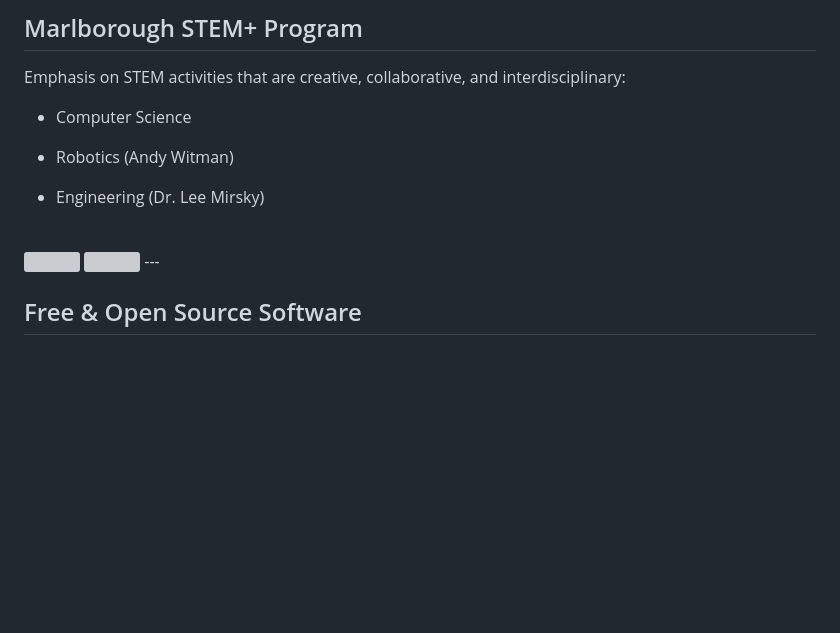
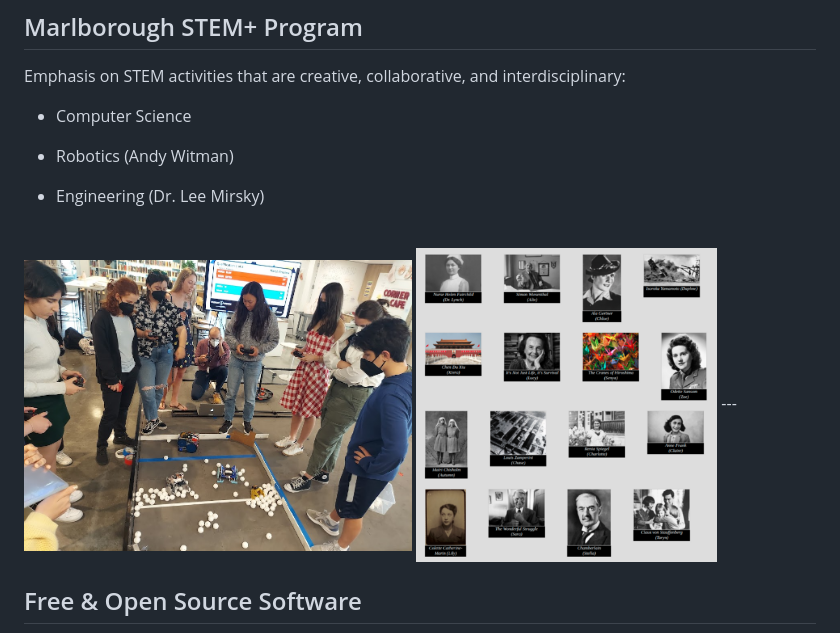
Before and after one commit to dkessner/ncgs2022, a Markdown page: slides.md, the part around the change. Rendered like a GitHub page; pictures changed too: pix/2022-05-20-history-project.png (added), pix/robotics_celebration_2022.jpg (added); blank space fills up the shorter version; grey boxes are pictures that could not be loaded.

Commit message:
added new photos

```diff
--- a/slides.md
+++ b/slides.md
@@ -89,8 +89,8 @@ Emphasis on STEM activities that are creative, collaborative, and interdisciplin
 * Engineering (Dr. Lee Mirsky)
 
 <br/>
-<img src="pix/stem_gallery_1.jpg" width="49%">
-<img src="pix/stem_gallery_2.jpg" width="49%">
+<img src="pix/robotics_celebration_2022.jpg" width="49%" style="padding-right: 30px">
+<img src="pix/2022-05-20-history-project.png" width="38%" style="padding-left: 30px">
 ---
 
 ## Free & Open Source Software
```
